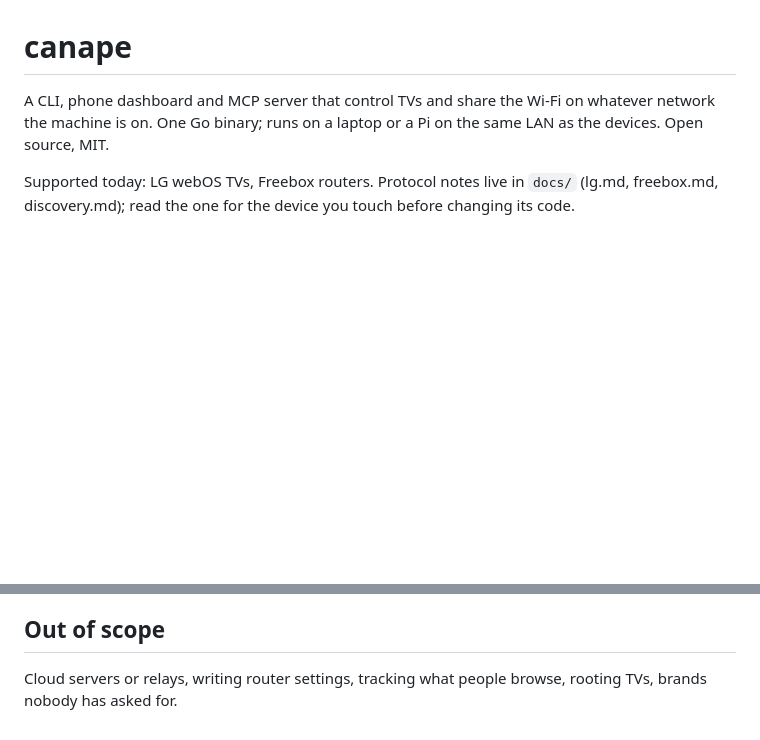
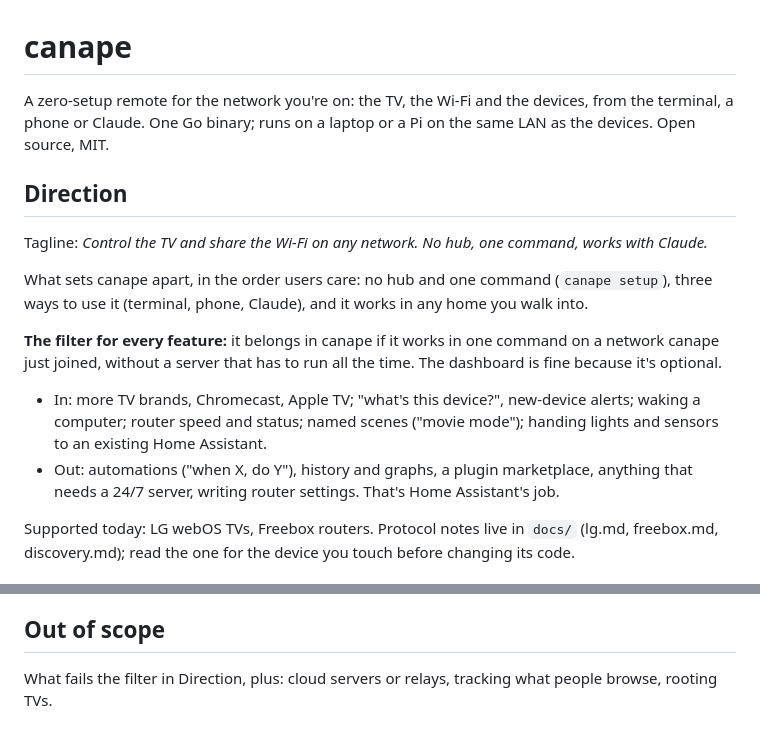
Before and after one commit to lucasnevespereira/canape, a Markdown page: AGENTS.md, 2 parts joined by grey strips. Drawn GitHub-style; blank space fills up the shorter version.

```diff
--- a/AGENTS.md
+++ b/AGENTS.md
@@ -1,6 +1,17 @@
 # canape
 
-A CLI, phone dashboard and MCP server that control TVs and share the Wi-Fi on whatever network the machine is on. One Go binary; runs on a laptop or a Pi on the same LAN as the devices. Open source, MIT.
+A zero-setup remote for the network you're on: the TV, the Wi-Fi and the devices, from the terminal, a phone or Claude. One Go binary; runs on a laptop or a Pi on the same LAN as the devices. Open source, MIT.
+
+## Direction
+
+Tagline: *Control the TV and share the Wi-Fi on any network. No hub, one command, works with Claude.*
+
+What sets canape apart, in the order users care: no hub and one command (`canape setup`), three ways to use it (terminal, phone, Claude), and it works in any home you walk into.
+
+**The filter for every feature:** it belongs in canape if it works in one command on a network canape just joined, without a server that has to run all the time. The dashboard is fine because it's optional.
+
+- In: more TV brands, Chromecast, Apple TV; "what's this device?", new-device alerts; waking a computer; router speed and status; named scenes ("movie mode"); handing lights and sensors to an existing Home Assistant.
+- Out: automations ("when X, do Y"), history and graphs, a plugin marketplace, anything that needs a 24/7 server, writing router settings. That's Home Assistant's job.
 
 Supported today: LG webOS TVs, Freebox routers. Protocol notes live in `docs/` (lg.md, freebox.md, discovery.md); read the one for the device you touch before changing its code.
 
@@ -54,4 +65,4 @@ Next:
 
 ## Out of scope
 
-Cloud servers or relays, writing router settings, tracking what people browse, rooting TVs, brands nobody has asked for.
+What fails the filter in Direction, plus: cloud servers or relays, tracking what people browse, rooting TVs.
```
Also changed, not shown: README.md (+8 -2 lines).
